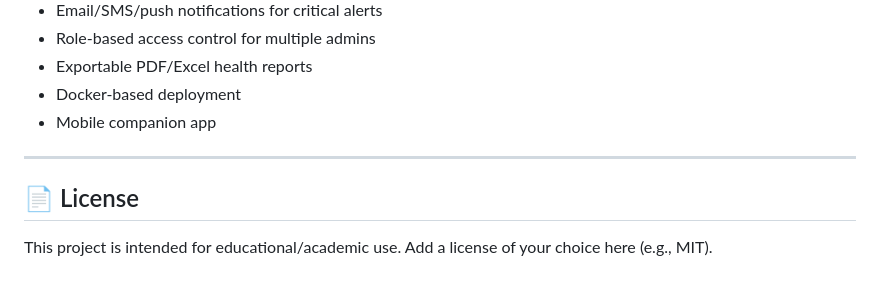
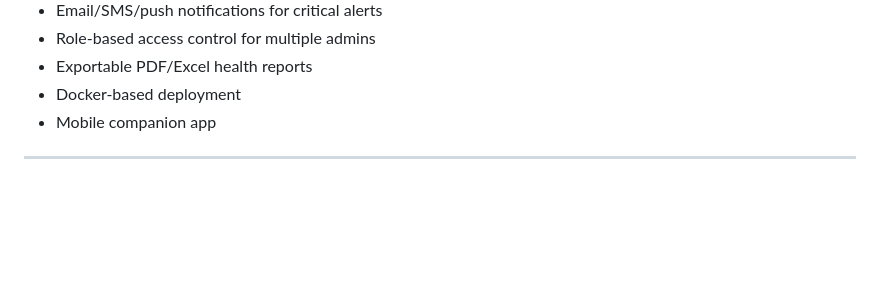
Before and after one commit to Mokshagnatej/Internship-Innolift-Ventures, a Markdown page: Track-3/DAY-11/README.md, the part around the change. GitHub-like rendering; blank space fills up the shorter version.

```diff
--- a/Track-3/DAY-11/README.md
+++ b/Track-3/DAY-11/README.md
@@ -143,7 +143,3 @@ Then open `http://127.0.0.1:5000` in your browser.
 - Mobile companion app
 
 ---
-
-## 📄 License
-
-This project is intended for educational/academic use. Add a license of your choice here (e.g., MIT).
```
